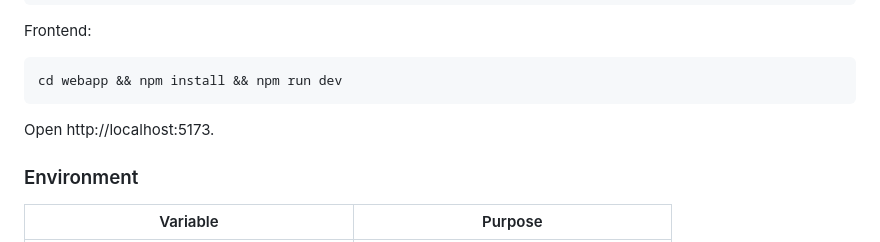
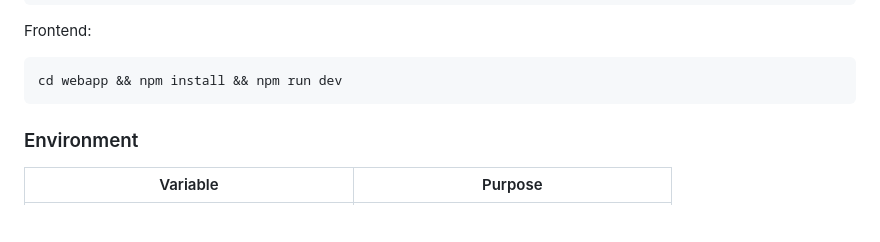
Before and after one commit to rulezcasa/first-100, a Markdown page: README.md, the part around the change. Rendered like a GitHub page; blank space fills up the shorter version.

Commit message:
Remove localhost access instruction from README
Remove instruction to open the local server URL.

````diff
--- a/README.md
+++ b/README.md
@@ -142,7 +142,6 @@ Frontend:
 cd webapp && npm install && npm run dev
 ```
 
-Open http://localhost:5173.
 
 ### Environment
 
````
